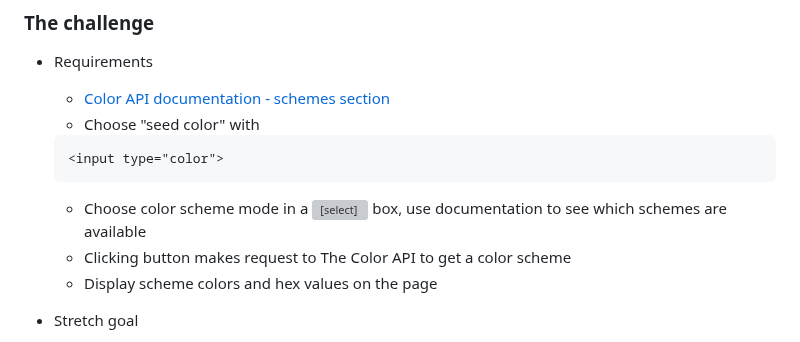
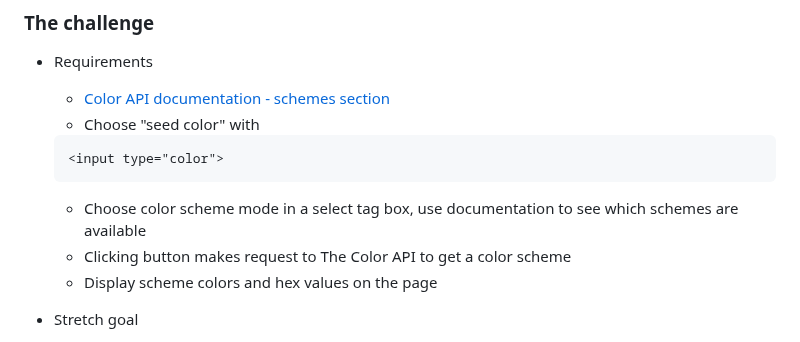
Before and after one commit to casserole27/color-scheme-generator, a Markdown page: README.md, the part around the change. Drawn GitHub-style; grey boxes are pictures that could not be loaded.

````diff
--- a/README.md
+++ b/README.md
@@ -28,7 +28,7 @@
   ```html
   <input type="color">
   ```
-  - Choose color scheme mode in a <select> box, use documentation to see which schemes are available
+  - Choose color scheme mode in a select tag box, use documentation to see which schemes are available
   - Clicking button makes request to The Color API to get a color scheme
   - Display scheme colors and hex values on the page
 
````
